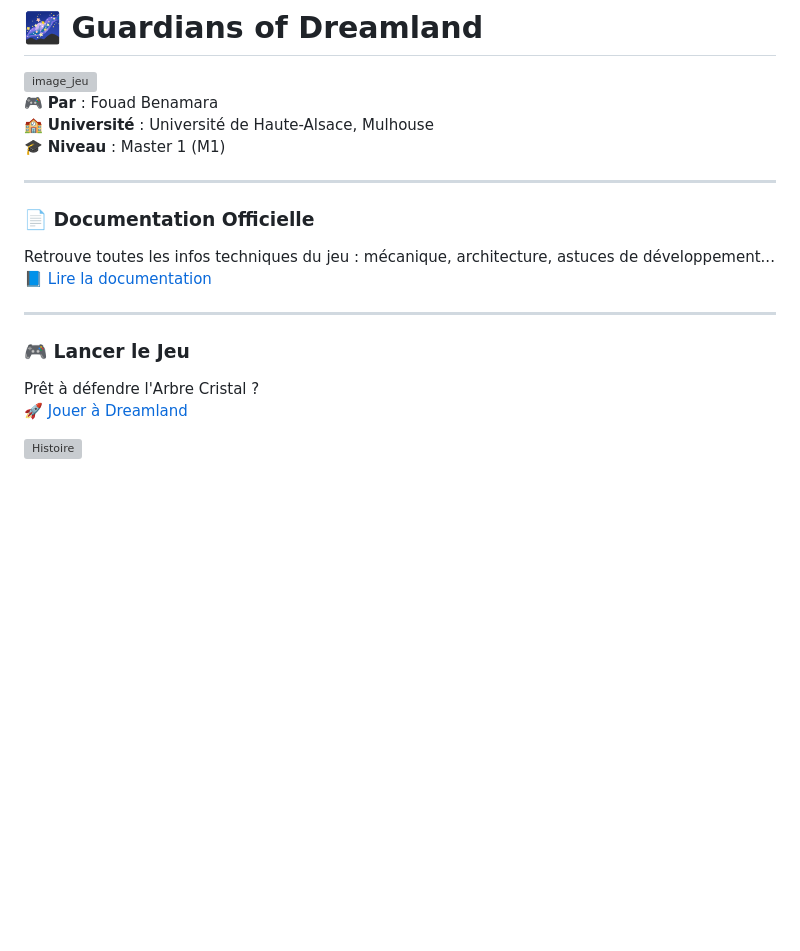
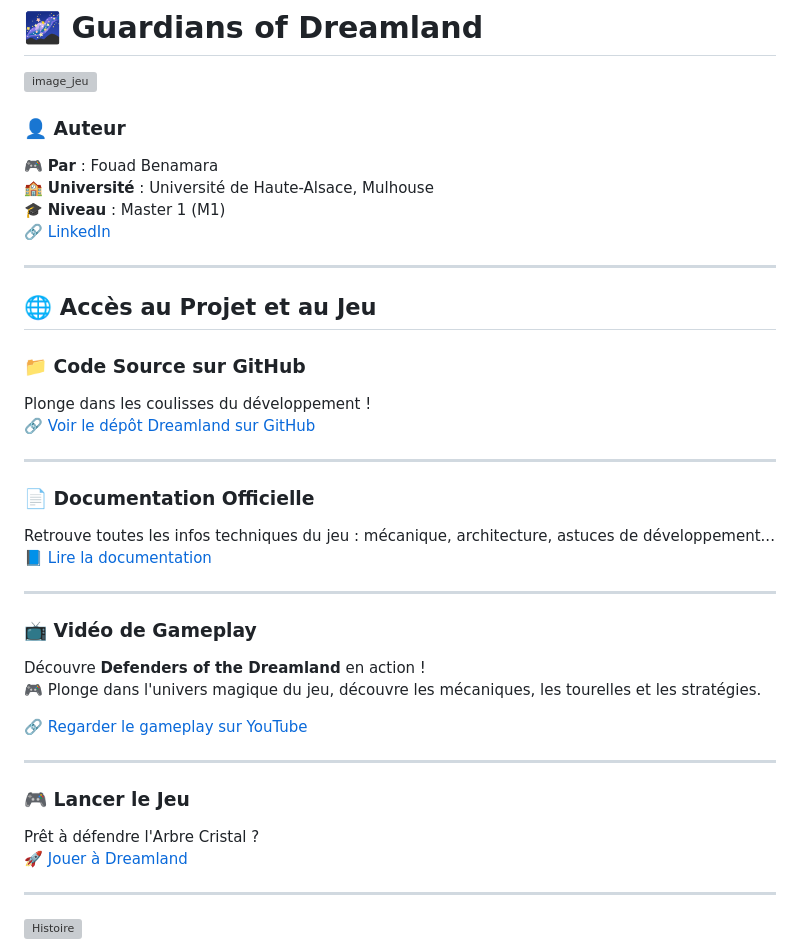
Before and after one commit to YonbiDev/Dreamland, a Markdown page: README.md, the part around one of its changes. Drawn GitHub-style; blank space fills up the shorter version; grey boxes are pictures that could not be loaded.

```diff
--- a/README.md
+++ b/README.md
@@ -3,22 +3,42 @@
 <img src="https://github.com/user-attachments/assets/bafab0cc-d4c1-4ddb-a631-642a9f276d8e" alt="image_jeu" >
 
 
+### 👤 Auteur
 
 🎮 **Par** : Fouad Benamara
 🏫 **Université** : Université de Haute-Alsace, Mulhouse
 🎓 **Niveau** : Master 1 (M1)
+🔗 [LinkedIn](https://www.linkedin.com/in/fouad-benamara)
+
+---
+
+## 🌐 Accès au Projet et au Jeu
+
+### 📁 Code Source sur GitHub
+Plonge dans les coulisses du développement !
+🔗 [Voir le dépôt Dreamland sur GitHub](https://github.com/YonbiDev/Dreamland/tree/gh-pages)
 
 ---
 
 ### 📄 Documentation Officielle
 Retrouve toutes les infos techniques du jeu : mécanique, architecture, astuces de développement...
-📘 [Lire la documentation](https://github.com/YonbiDev/Dreamland/blob/main/DOCUMENTATION.md)
+📘 [Lire la documentation](https://github.com/gamesonweb/dreamland-YonbiDev/blob/main/DOCUMENTATION.md)
+
+---
+
+### 📺 Vidéo de Gameplay
+Découvre **Defenders of the Dreamland** en action !
+🎮 Plonge dans l'univers magique du jeu, découvre les mécaniques, les tourelles et les stratégies.
+
+🔗 [Regarder le gameplay sur YouTube](https://www.youtube.com/watch?v=jNVX-ozdFNw)
 
 ---
 
 ### 🎮 Lancer le Jeu
 Prêt à défendre l'Arbre Cristal ?
 🚀 [Jouer à Dreamland](https://yonbidev.github.io/Dreamland/)
+
+---
 
 ![Histoire](https://github.com/user-attachments/assets/c8692669-d2a1-43c3-a150-1b179ef74387)
 
```
Also changed, not shown: other parts of README.md (+33 -20 lines).
